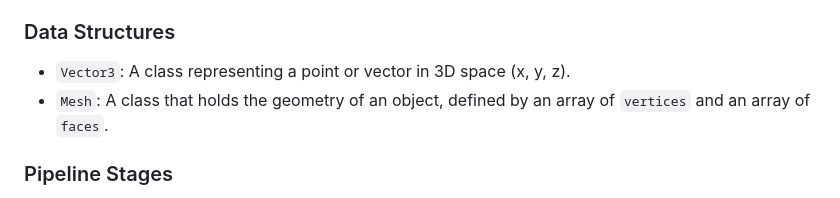
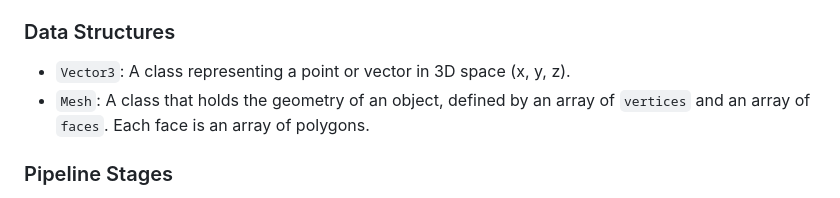
Before and after one commit to eliezerfigueroa/Software3DPipeline, a Markdown page: README.md, the part around the change. Drawn GitHub-style.

```diff
--- a/README.md
+++ b/README.md
@@ -16,7 +16,7 @@ The pipeline is implemented in `main.js` and consists of the following key compo
 
 ### Data Structures
 *   `Vector3`: A class representing a point or vector in 3D space (x, y, z).
-*   `Mesh`: A class that holds the geometry of an object, defined by an array of `vertices` and an array of `faces`.
+*   `Mesh`: A class that holds the geometry of an object, defined by an array of `vertices` and an array of `faces`. Each face is an array of polygons.
 
 ### Pipeline Stages
 1.  **Model Transformation (`modelTransform`)**: The cube's vertices are rotated in 3D space. This transforms the object from its local space (centered at the origin) into the "world space".
```
